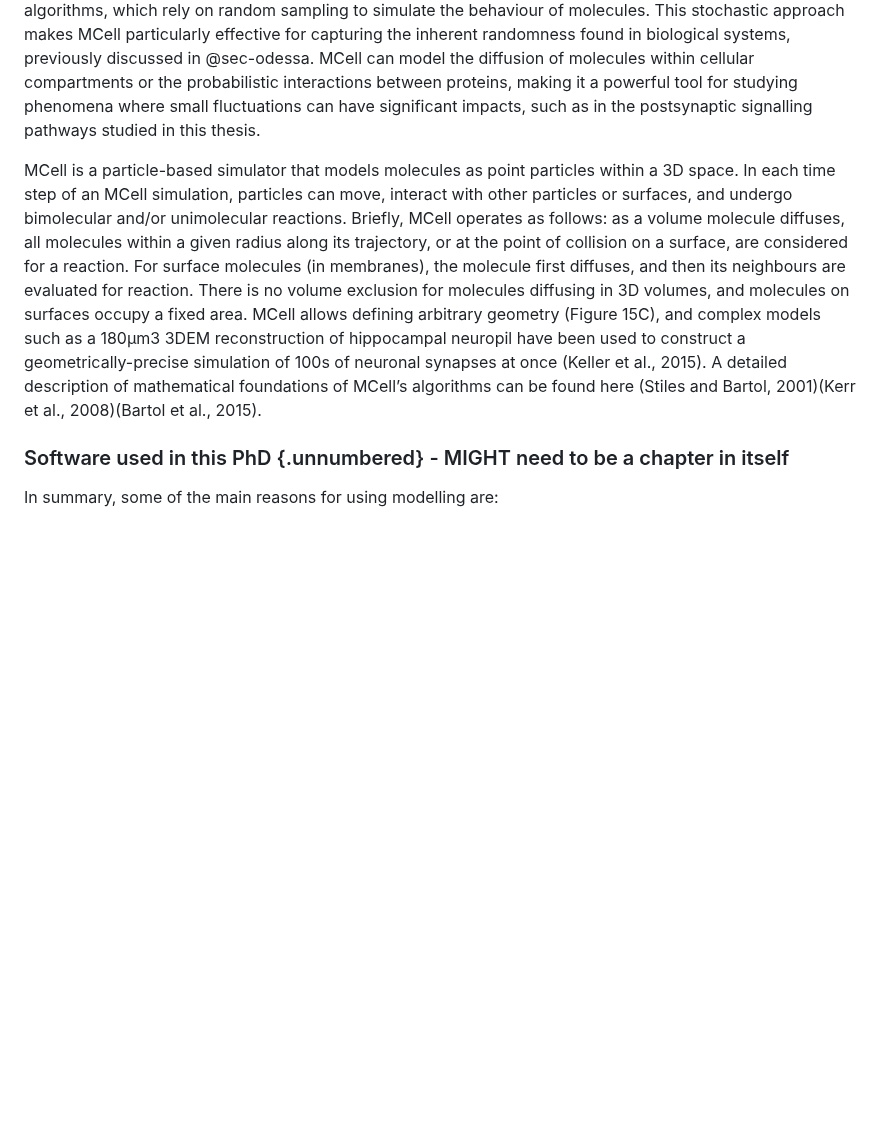
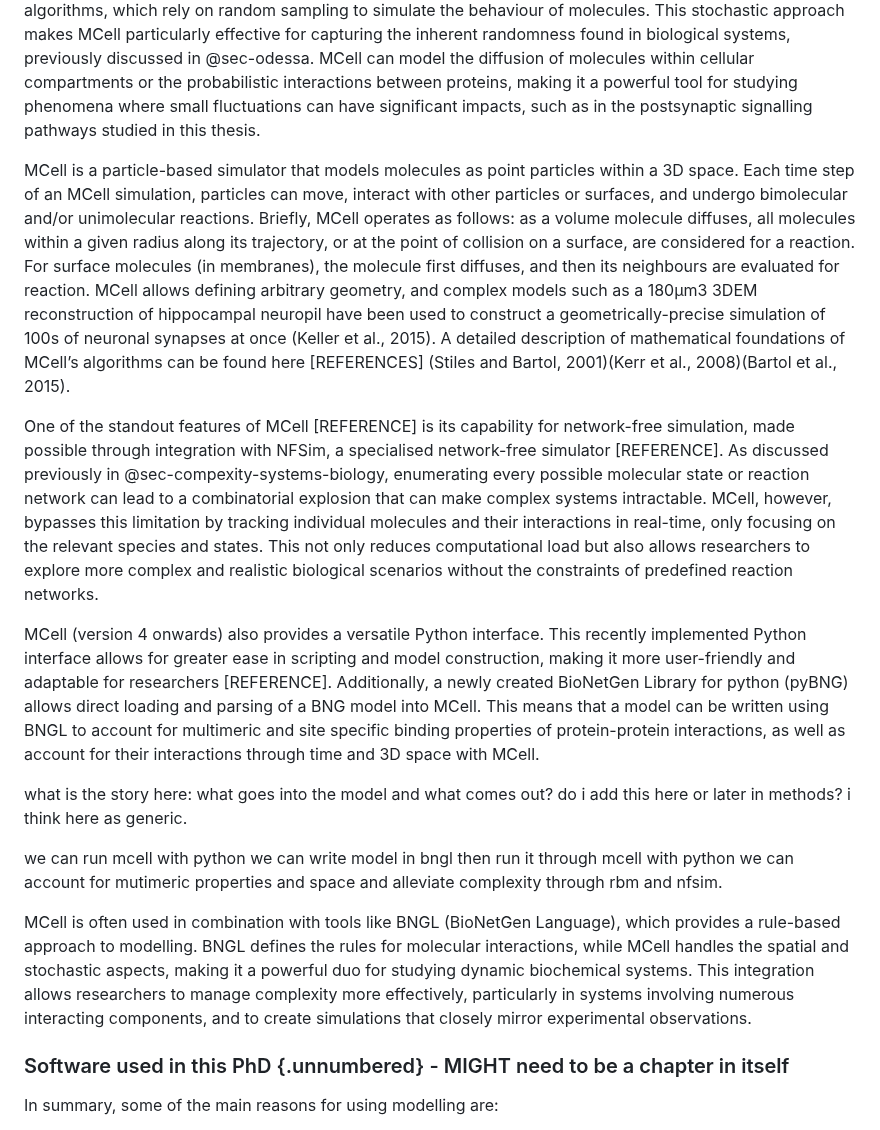
Before and after one commit to Susana465/camkii_thesis, a Markdown page: 30-modelling_background.md, the part around the change. Drawn GitHub-style; blank space fills up the shorter version.

Commit message:
story with mcell

```diff
--- a/30-modelling_background.md
+++ b/30-modelling_background.md
@@ -91,10 +91,21 @@ Additionally, BNGL supports the inclusion of cellular compartments through its c
 
 MCell (Monte Carlo Cell) is a specialised software platform designed to simulate complex biochemical processes with a focus on spatial and stochastic dynamics. It is particularly valuable for modelling biological systems where the precise location and movement of molecules are crucial, such as synaptic signalling or interactions at the cellular level. MCell can handle highly detailed 3D geometries, allowing for the simulation of biological environments with realistic spatial constraints. The software employs stochastic Monte Carlo algorithms, which rely on random sampling to simulate the behaviour of molecules. This stochastic approach makes MCell particularly effective for capturing the inherent randomness found in biological systems, previously discussed in @sec-odessa. MCell can model the diffusion of molecules within cellular compartments or the probabilistic interactions between proteins, making it a powerful tool for studying phenomena where small fluctuations can have significant impacts, such as in the postsynaptic signalling pathways studied in this thesis.
 
-MCell is a particle-based simulator that models molecules as point particles within a 3D space. In each time step of an MCell simulation, particles can move, interact with other particles or surfaces, and undergo bimolecular and/or unimolecular reactions. Briefly, MCell operates as follows: as a volume molecule diffuses, all molecules within a given radius along its trajectory, or at the point of collision on a surface, are considered for a reaction. For surface molecules (in membranes), the molecule first diffuses, and then its neighbours are evaluated for reaction. There is no volume exclusion for molecules diffusing in 3D volumes, and molecules on surfaces occupy a  fixed area. MCell allows defining arbitrary geometry (Figure 15C), and complex models such as a 180μm3 3DEM reconstruction of hippocampal neuropil have been used to construct a geometrically-precise simulation of 100s of neuronal synapses at once (Keller et al., 2015). A detailed description of mathematical foundations of MCell’s algorithms can be found here (Stiles and Bartol, 2001)(Kerr et al., 2008)(Bartol et al., 2015).
+MCell is a particle-based simulator that models molecules as point particles within a 3D space. Each time step of an MCell simulation, particles can move, interact with other particles or surfaces, and undergo bimolecular and/or unimolecular reactions. Briefly, MCell operates as follows: as a volume molecule diffuses, all molecules within a given radius along its trajectory, or at the point of collision on a surface, are considered for a reaction. For surface molecules (in membranes), the molecule first diffuses, and then its neighbours are evaluated for reaction. MCell allows defining arbitrary geometry, and complex models such as a 180μm3 3DEM reconstruction of hippocampal neuropil have been used to construct a geometrically-precise simulation of 100s of neuronal synapses at once (Keller et al., 2015). A detailed description of mathematical foundations of MCell’s algorithms can be found here [REFERENCES] (Stiles and Bartol, 2001)(Kerr et al., 2008)(Bartol et al., 2015).
+
+One of the standout features of MCell [REFERENCE] is its capability for network-free simulation, made possible through integration with NFSim, a specialised network-free simulator [REFERENCE]. As discussed previously in @sec-compexity-systems-biology, enumerating every possible molecular state or reaction network can lead to a combinatorial explosion that can make complex systems intractable. MCell, however, bypasses this limitation by tracking individual molecules and their interactions in real-time, only focusing on the relevant species and states. This not only reduces computational load but also allows researchers to explore more complex and realistic biological scenarios without the constraints of predefined reaction networks.
+
+MCell (version 4 onwards) also provides a versatile Python interface. This recently implemented Python interface allows for greater ease in scripting and model construction, making it more user-friendly and adaptable for researchers [REFERENCE]. Additionally, a newly created BioNetGen Library for python (pyBNG) allows direct loading and parsing of a BNG model into MCell. This means that a model can be written using BNGL to account for multimeric and site specific binding properties of protein-protein interactions, as well as account for their interactions through time and 3D space with MCell.
 
 
+what is the story here:
+what goes into the model and what comes out? do i add this here or later in methods? i think here as generic.
 
+we can run mcell with python
+we can write model in bngl then run it through mcell with python
+we can account for mutimeric properties and space and alleviate complexity through rbm and nfsim.
+
+MCell is often used in combination with tools like BNGL (BioNetGen Language), which provides a rule-based approach to modelling. BNGL defines the rules for molecular interactions, while MCell handles the spatial and stochastic aspects, making it a powerful duo for studying dynamic biochemical systems. This integration allows researchers to manage complexity more effectively, particularly in systems involving numerous interacting components, and to create simulations that closely mirror experimental observations.
 
 ### Software used in this PhD {.unnumbered} - MIGHT need to be a chapter in itself
 
```
